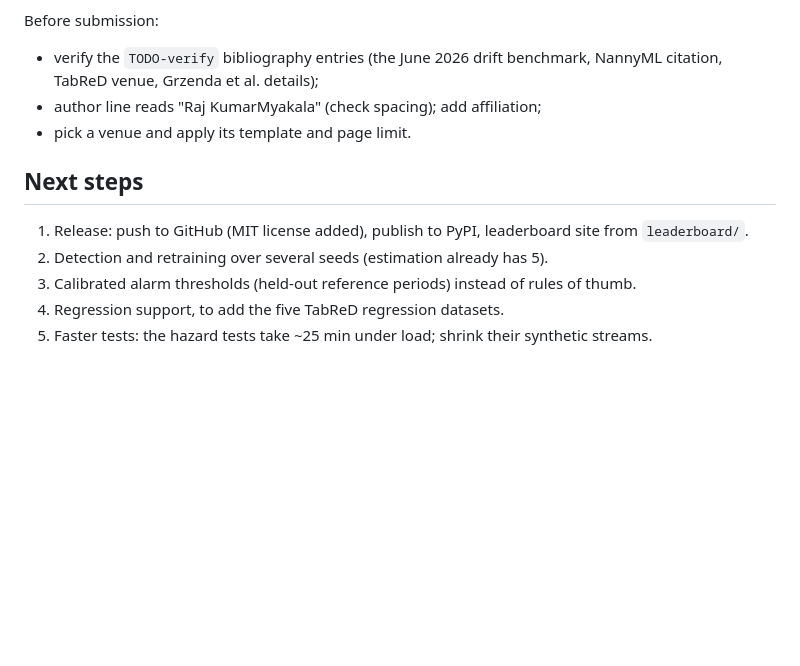
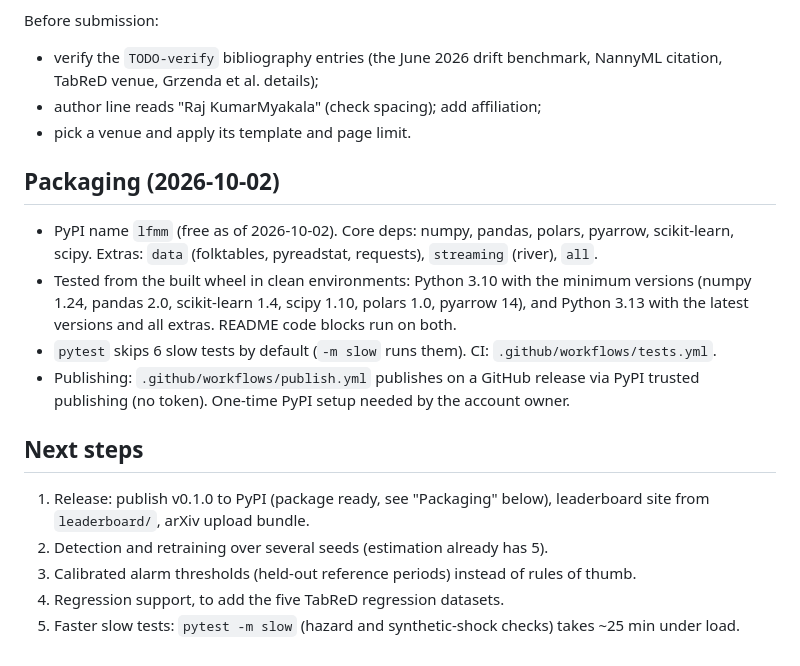
Before and after one commit to rajkumar160798/label-free-model-monitoring, a Markdown page: PROGRESS.md, the part around the change. Drawn GitHub-style; blank space fills up the shorter version.

Commit message:
Prepare PyPI release: optional extras, wider support, CI and publishing
- Core dependencies only numpy/pandas/polars/pyarrow/scikit-learn/scipy;
  extras data (folktables, pyreadstat, requests), streaming (river), all
- Python >= 3.10, tested from the wheel with minimum and latest versions
- Optional imports fail with an install hint; ADWIN skipped without river
- lfmm-download console script, __version__, project URLs, classifiers
- README rewritten for PyPI (absolute links, tested quickstart)
- Slow tests opt-in (-m slow); GitHub Actions for tests and for
  publishing on release via PyPI trusted publishing; CHANGELOG

Co-Authored-By: Claude Opus 5.5 <noreply@anthropic.com>

```diff
--- a/PROGRESS.md
+++ b/PROGRESS.md
@@ -195,10 +195,17 @@ Before submission:
 - author line reads "Raj KumarMyakala" (check spacing); add affiliation;
 - pick a venue and apply its template and page limit.
 
+## Packaging (2026-10-02)
+
+- PyPI name `lfmm` (free as of 2026-10-02). Core deps: numpy, pandas, polars, pyarrow, scikit-learn, scipy. Extras: `data` (folktables, pyreadstat, requests), `streaming` (river), `all`.
+- Tested from the built wheel in clean environments: Python 3.10 with the minimum versions (numpy 1.24, pandas 2.0, scikit-learn 1.4, scipy 1.10, polars 1.0, pyarrow 14), and Python 3.13 with the latest versions and all extras. README code blocks run on both.
+- `pytest` skips 6 slow tests by default (`-m slow` runs them). CI: `.github/workflows/tests.yml`.
+- Publishing: `.github/workflows/publish.yml` publishes on a GitHub release via PyPI trusted publishing (no token). One-time PyPI setup needed by the account owner.
+
 ## Next steps
 
-1. Release: push to GitHub (MIT license added), publish to PyPI, leaderboard site from `leaderboard/`.
+1. Release: publish v0.1.0 to PyPI (package ready, see "Packaging" below), leaderboard site from `leaderboard/`, arXiv upload bundle.
 2. Detection and retraining over several seeds (estimation already has 5).
 3. Calibrated alarm thresholds (held-out reference periods) instead of rules of thumb.
 4. Regression support, to add the five TabReD regression datasets.
-5. Faster tests: the hazard tests take ~25 min under load; shrink their synthetic streams.
+5. Faster slow tests: `pytest -m slow` (hazard and synthetic-shock checks) takes ~25 min under load.
```
